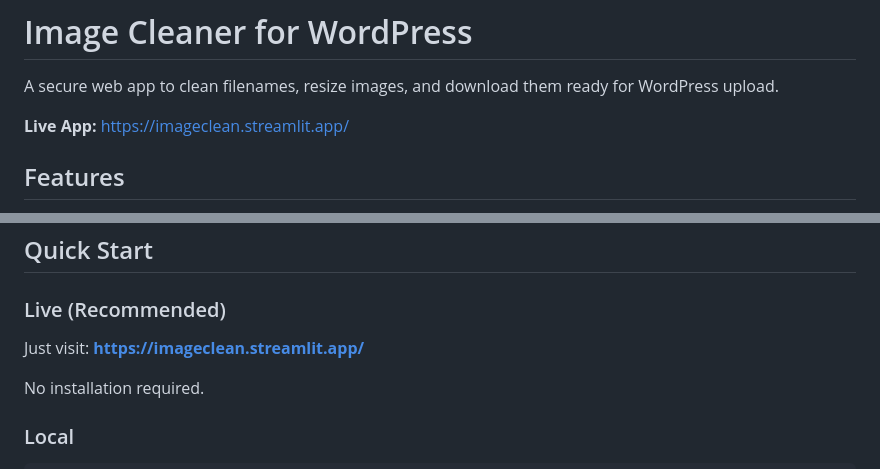
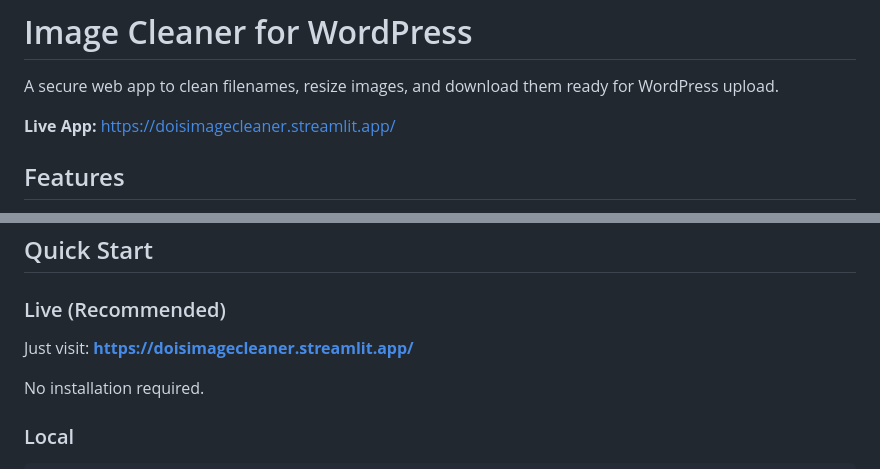
Before and after one commit to tamsirdev/image-cleaner, a Markdown page: README.md, 2 parts joined by grey strips. Rendered like a GitHub page.

Commit message:
Update live URL to doisimagecleaner.streamlit.app

```diff
--- a/README.md
+++ b/README.md
@@ -2,7 +2,7 @@
 
 A secure web app to clean filenames, resize images, and download them ready for WordPress upload.
 
-**Live App:** https://imageclean.streamlit.app/
+**Live App:** https://doisimagecleaner.streamlit.app/
 
 ## Features
 
@@ -27,7 +27,7 @@ A secure web app to clean filenames, resize images, and download them ready for
 
 ### Live (Recommended)
 
-Just visit: **https://imageclean.streamlit.app/**
+Just visit: **https://doisimagecleaner.streamlit.app/**
 
 No installation required.
 
```
